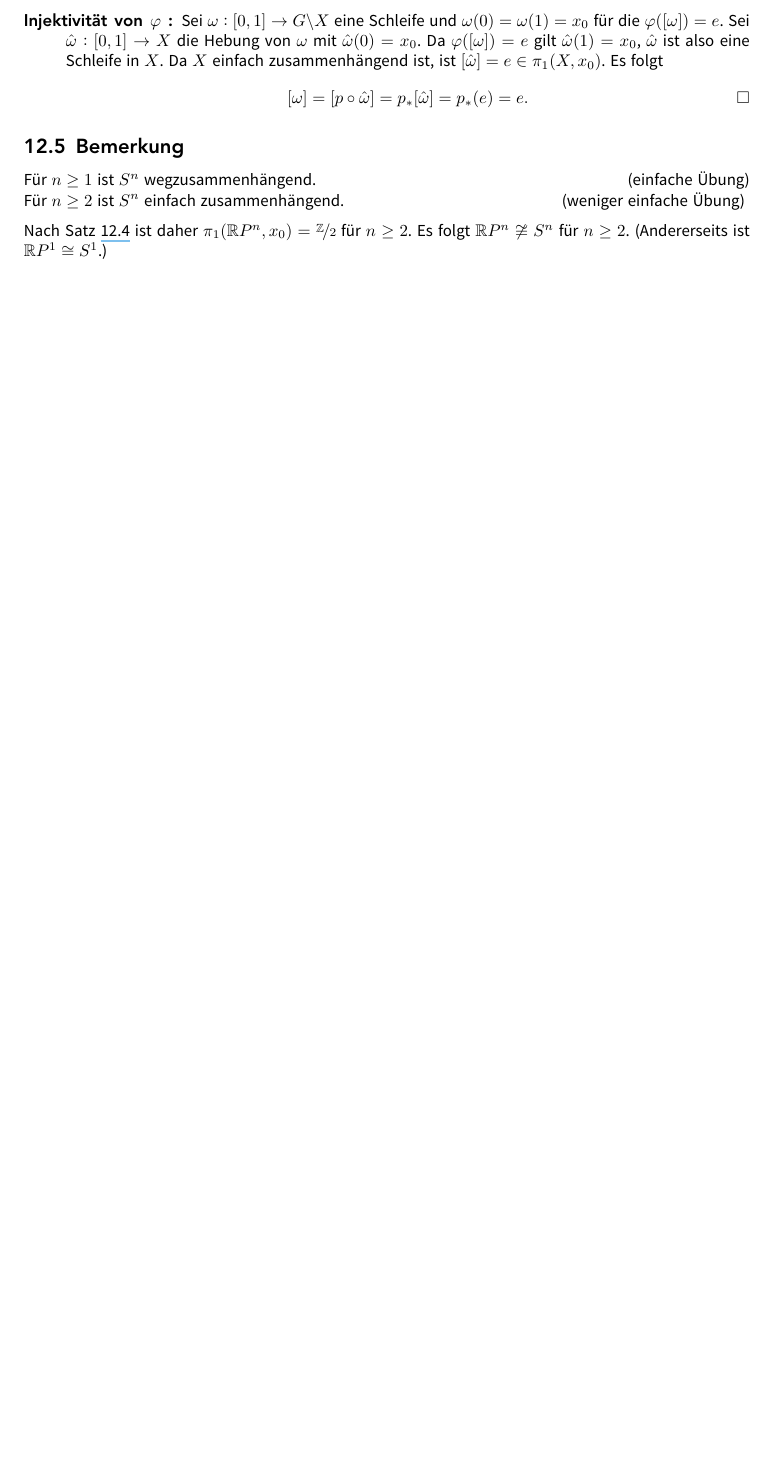
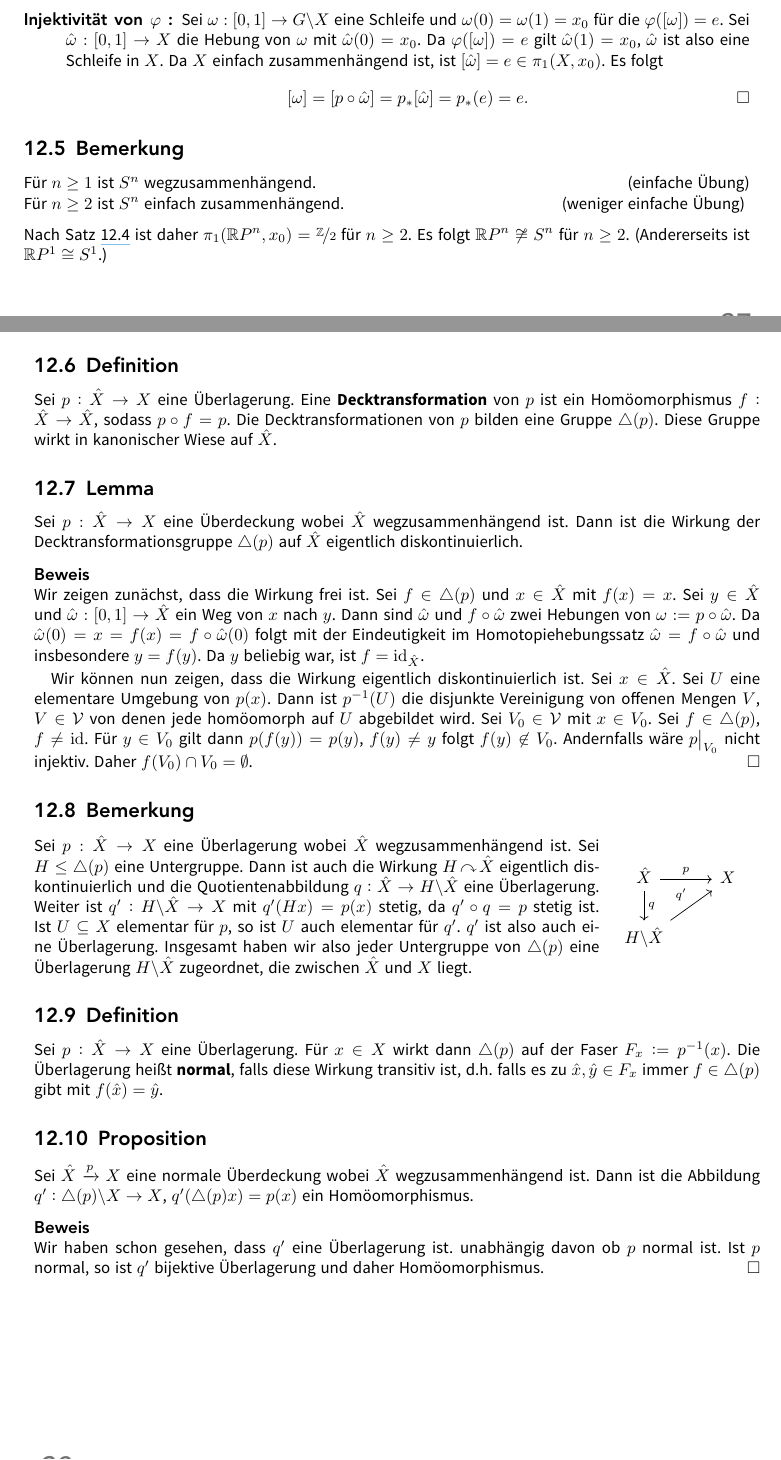
Before and after one commit to JaMeZ-B/LaTeX-wwu-old, a LaTeX document (Ana_Top_Geo/ana_top_geo.tex): part of page 41 of 44 before the commit and two parts of pages 41 and 42 of 45 after it, the two joined at a grey line, cut so that both start at the same text, the shorter picture padded with empty space. The pictures show the PDF file Ana_Top_Geo/ana_top_geo.pdf that the author committed with the source.

Commit message:
added rough transcript of chapter 12's remaining part

```diff
--- a/Ana_Top_Geo/ana_top_geo.tex
+++ b/Ana_Top_Geo/ana_top_geo.tex
@@ -1912,3 +1912,27 @@ Für $n \ge 2$ ist $S^n$ einfach zusammenhängend. \hfill (weniger einfache Übu
 Nach Satz \ref{sub:12.4} ist daher $\pi_1(\mathds{R}P^n, x_0) = \nicefrac{\mathds{Z}}{2}$ für $n \ge 2$. Es folgt $\mathds{R}P^n \not\cong S^n$ für $n \ge 2$.
 (Andererseits ist $\mathds{R}P^1 \cong S^1$.)
 % subsection 12.5 (end)
+
+\subsection[Definition: Decktransformation]{Definition} % (fold)
+\label{sub:12.6}
+Sei $p : \hat{X} \to X$ eine Überlagerung. Eine \Index{Decktransformation} von $p$ ist ein Homöomorphismus $f : \hat{X} \to \hat{X}$, sodass $p \circ f = p$. Die
+Decktransformationen von $p$ bilden eine Gruppe $\triangle(p)$. Diese Gruppe wirkt in kanonischer Wiese auf $\hat{X}$.
+% subsection 12.6 (end)
+
+\subsection{Lemma} % (fold)
+\label{sub:12.7}
+Sei $p : \hat{X} \to X$ eine Überdeckung wobei $\hat{X}$ wegzusammenhängend ist. Dann ist die Wirkung der Decktransformationsgruppe $\triangle(p)$ auf $\hat{X}$ eigentlich
+diskontinuierlich.
+\minisec{Beweis}
+Wir zeigen zunächst, dass die Wirkung frei ist. Sei $f \in \triangle(p)$ und $x \in \hat{X}$ mit $f(x) = x$. Sei $y \in \hat{X}$ und $\hat{\omega} : [0,1] \to \hat{X}$ ein
+Weg von $x$ nach $y$. Dann sind $\hat{\omega}$ und $f \circ \hat{\omega}$ zwei Hebungen von $\omega := p \circ \hat{\omega}$. Da
+$\hat{\omega}(0) = x = f(x) = f \circ \hat{\omega}(0)$ folgt mit der Eindeutigkeit im Homotopiehebungssatz $\hat{\omega} = f \circ \hat{\omega}$ und insbesondere $y=f(y)$.
+Da $y$ beliebig war, ist $f= \id_{\hat{X}}$.
+
+Wir können nun zeigen, dass die Wirkung eigentlich diskontinuierlich ist. Sei $x \in \hat{X}$. Sei $U$ eine elementare Umgebung von $p(x)$. Dann ist $p ^{-1}(U)$ die
+disjunkte Vereinigung von offenen Mengen $V$, $V \in \mathcal{V}$ von denen jede homöomorph auf $U$ abgebildet wird. Sei $V_0 \in \mathcal{V}$ mit $x \in V_0$. Sei
+$f \in \triangle(p)$, $f \not= \id$. Für $y \in V_0$ gilt dann $p \enbrace*{f(y)} = p(y) $, $f(y) \not=y$ folgt $f(y) \not\in V_0$. Andernfalls wäre $p\big|_{V_0}$ nicht
+injektiv. Daher $f(V_0) \cap V_0 = \emptyset$. \bewende
+% subsection 12.7 (end)
+
+\subsection{Bemerkung} % (fold)
@@ -1915,3 +1942,28 @@ Nach Satz \ref{sub:12.4} ist daher $\pi_1(\mathds{R}P^n, x_0) = \nicefrac{\mathd
+		\hat{X} \rar{p} \dar{q}& X \\
+		H \backslash \hat{X} \urar{q'}&
+	\end{tikzcd}
+\end{wrapfigure}
+Sei $p : \hat{X} \to X$ eine Überlagerung wobei $\hat{X}$ wegzusammenhängend ist. Sei $H \le \triangle(p)$ eine Untergruppe. Dann ist auch die Wirkung $H \wirkung \hat{X}$
+eigentlich diskontinuierlich und die Quotientenabbildung $q : \hat{X} \to H \backslash \hat{X}$ eine Überlagerung. Weiter ist $q' : H \backslash \hat{X} \to X$ mit
+$q'(Hx) = p(x)$ stetig, da $q' \circ q = p$ stetig ist. Ist $U \subseteq X$ elementar für $p$, so ist $U$ auch elementar für $q'$. $q'$ ist also auch eine Überlagerung.
+Insgesamt haben wir also jeder Untergruppe von $\triangle (p)$ eine Überlagerung $H \backslash \hat{X}$ zugeordnet, die zwischen $\hat{X}$ und $X$ liegt.
+% subsection 12.8 (end)
+
+\subsection{Definition} % (fold)
+\label{sub:12.9}
+Sei $p : \hat{X} \to X$ eine Überlagerung. Für $x \in X$ wirkt dann $\triangle(p)$ auf der Faser $F_x := p ^{-1}(x)$. Die Überlagerung heißt
+\bet{normal}\index{Überlagerung!normal}, falls diese Wirkung transitiv ist, d.h. falls es zu $\hat{x}, \hat{y} \in F_x$ immer $f \in \triangle(p)$ gibt mit
+$f(\hat{x})= \hat{y}$.
+% subsection 12.9 (end)
+
+\subsection{Proposition} % (fold)
+\label{sub:1210}
+Sei $\hat{X} \xrightarrow{p} X $ eine normale Überdeckung wobei $\hat{X}$ wegzusammenhängend ist. Dann ist die Abbildung $q' : \triangle(p)\backslash X \to X$,
+$q' \enbrace*{\triangle(p) x} = p(x)$ ein Homöomorphismus.
+\minisec{Beweis}
+Wir haben schon gesehen, dass $q'$ eine Überlagerung ist. unabhängig davon ob $p$ normal ist. Ist $p$ normal, so ist $q'$ bijektive Überlagerung und daher Homöomorphismus.
+\bewende
+% subsection 1210 (end)
 % section 12 (end)
 \cleardoubleoddemptypage
 \pagenumbering{Alph}
```
Also changed, not shown: Ana_Top_Geo/ana_top_geo.pdf, Ana_Top_Geo/ana_top_geo.tex (5 more changed lines).
